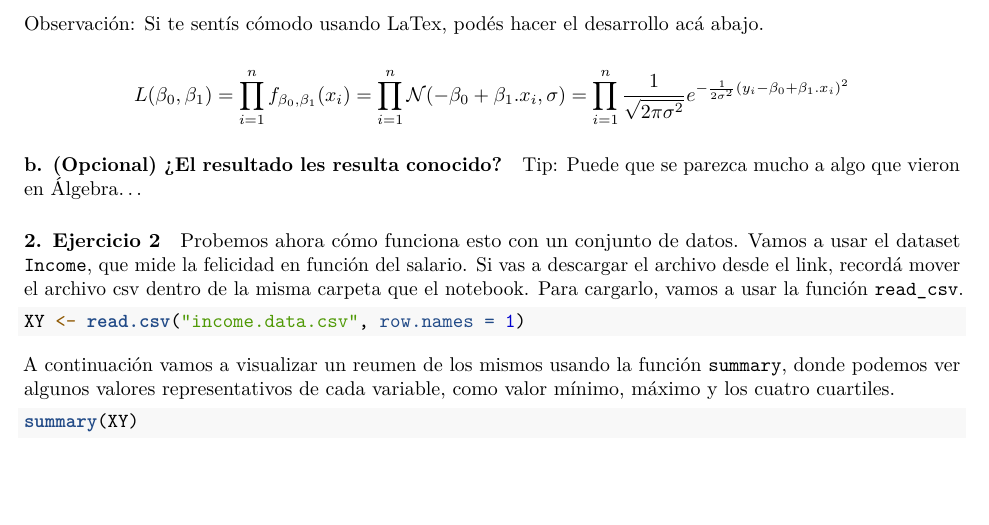
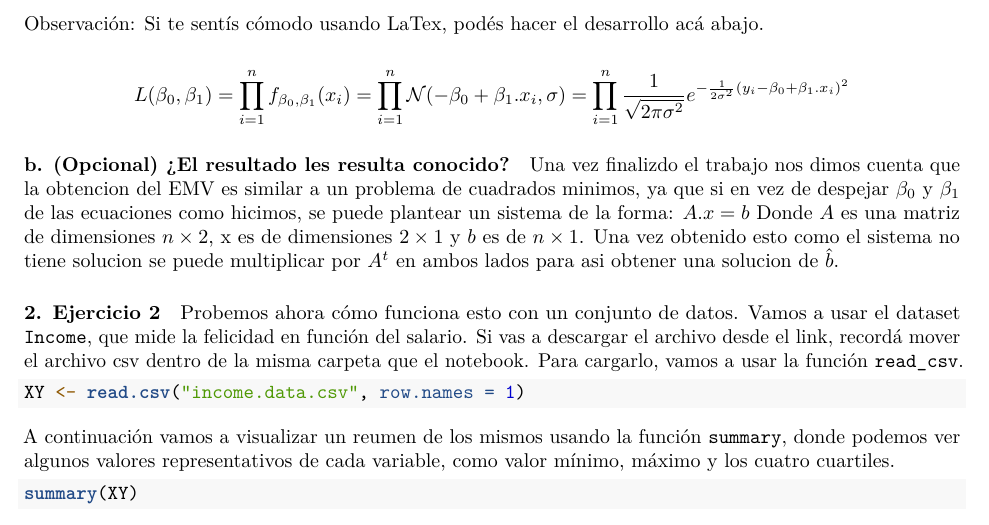
Before and after one commit to salluzziluca/proba, an R Markdown document (EnunciadoTP1.Rmd): part of page 2 of 6, cut so that both start at the same text, the shorter picture padded with empty space. Rendered offline with R 4.5, knitr and Pandoc, then LaTeX, with nearby package versions.

Commit message:
Agregar el 1.b. (opcional)

```diff
--- a/EnunciadoTP1.Rmd
+++ b/EnunciadoTP1.Rmd
@@ -63,8 +63,10 @@ L(\beta_0 , \beta_1) = \prod_{i=1}^n f_{\beta_0 , \beta_1}(x_i)= \prod_{i=1}^n \
 $$
 
 ##### b. (Opcional) ¿El resultado les resulta conocido?
+Una vez finalizdo el trabajo nos dimos cuenta que la obtencion del EMV es similar a un problema de cuadrados minimos, ya que si en vez de despejar $\beta_0$ y $\beta_1$ de las ecuaciones como hicimos, se puede plantear un sistema de la forma:
+$A.x=b$
+Donde $A$ es una matriz de dimensiones $n \times 2$, x es de dimensiones $2 \times 1$ y $b$ es de $n \times 1$. Una vez obtenido esto como el sistema no tiene solucion se puede multiplicar por $A^t$ en ambos lados para asi obtener una solucion de $\hat{b}$.
 
-Tip: Puede que se parezca mucho a algo que vieron en Álgebra...
 
 #### 2. Ejercicio 2
 
```
